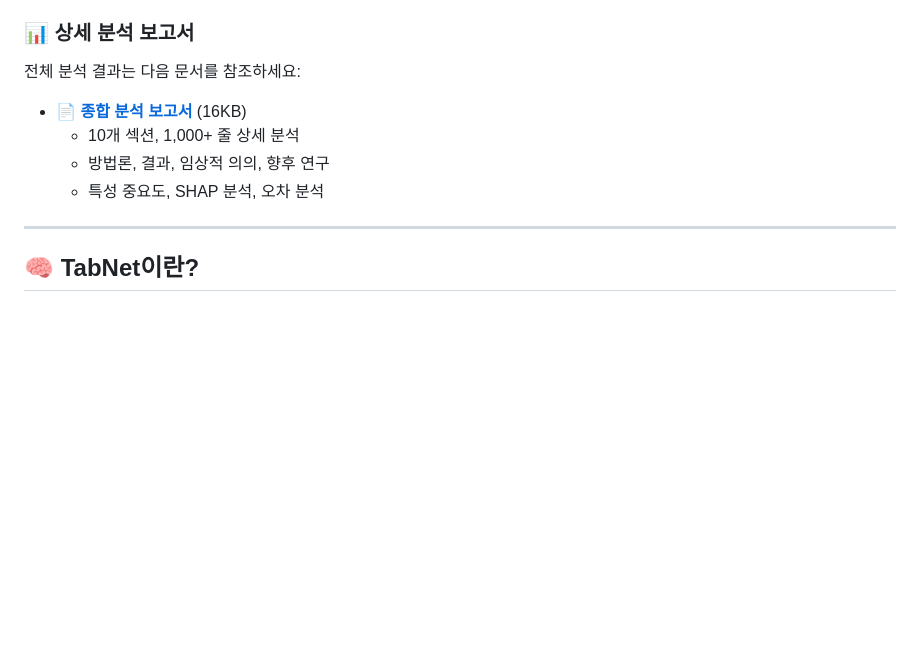
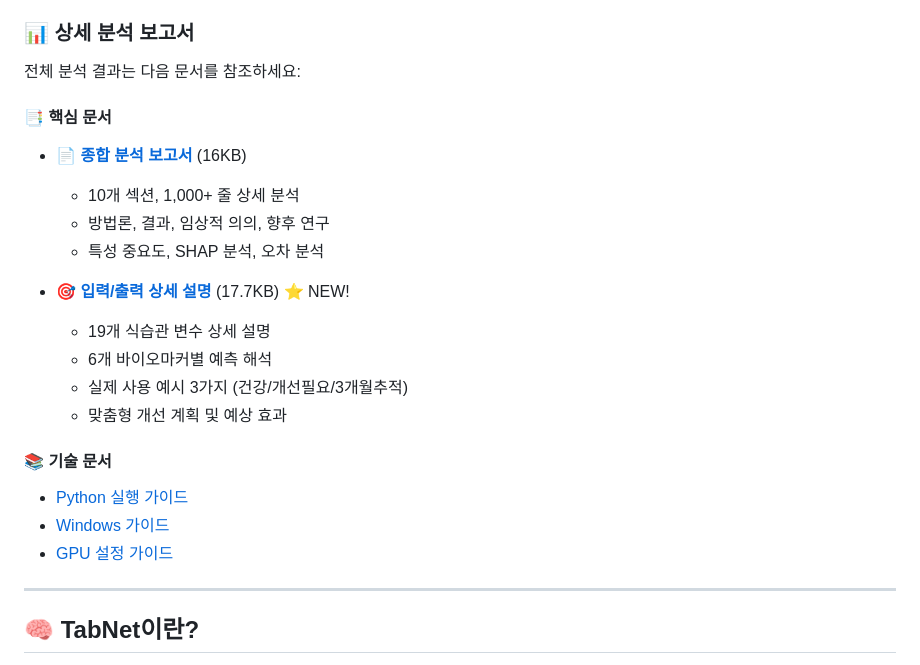
Before and after one commit to HeejeongH/HPEACE_prediction, a Markdown page: README.md, the part around the change. GitHub-like rendering; blank space fills up the shorter version.

Commit message:
docs: Add link to input-output explanation in README
Updated README.md:
- Added INPUT_OUTPUT_EXPLANATION.md to documentation section
- Marked as NEW with star emoji
- Organized documentation into two categories:
  1. Core Documents (analysis report, input-output)
  2. Technical Guides (execution, Windows, GPU)

New documentation highlights:
- 19 dietary variables detailed explanation
- 6 biomarkers individual interpretation
- 3 real-world case studies
- Personalized improvement plans
- Expected outcomes

Makes it easier for users to find comprehensive explanation
of what inputs the model needs and what outputs it produces.

```diff
--- a/README.md
+++ b/README.md
@@ -133,10 +133,23 @@ tail -f training.log
 ### 📊 상세 분석 보고서
 
 전체 분석 결과는 다음 문서를 참조하세요:
+
+#### 📑 핵심 문서
 - **[📄 종합 분석 보고서](docs/ANALYSIS_REPORT.md)** (16KB)
   - 10개 섹션, 1,000+ 줄 상세 분석
   - 방법론, 결과, 임상적 의의, 향후 연구
   - 특성 중요도, SHAP 분석, 오차 분석
+
+- **[🎯 입력/출력 상세 설명](docs/INPUT_OUTPUT_EXPLANATION.md)** (17.7KB) ⭐ NEW!
+  - 19개 식습관 변수 상세 설명
+  - 6개 바이오마커별 예측 해석
+  - 실제 사용 예시 3가지 (건강/개선필요/3개월추적)
+  - 맞춤형 개선 계획 및 예상 효과
+
+#### 📚 기술 문서
+- [Python 실행 가이드](docs/PYTHON_EXECUTION.md)
+- [Windows 가이드](docs/WINDOWS_GUIDE.md)
+- [GPU 설정 가이드](docs/WINDOWS_GPU_SETUP.md)
 
 ---
 
```
